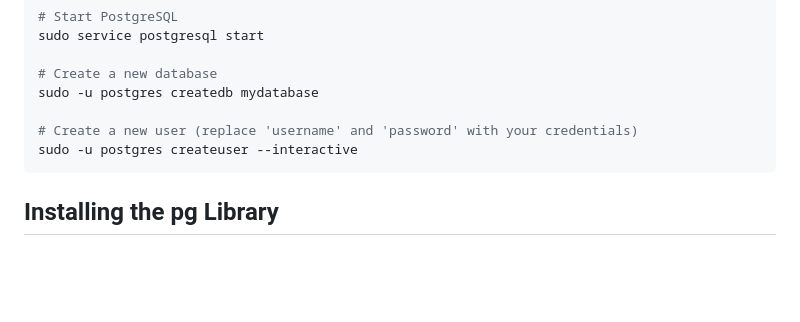
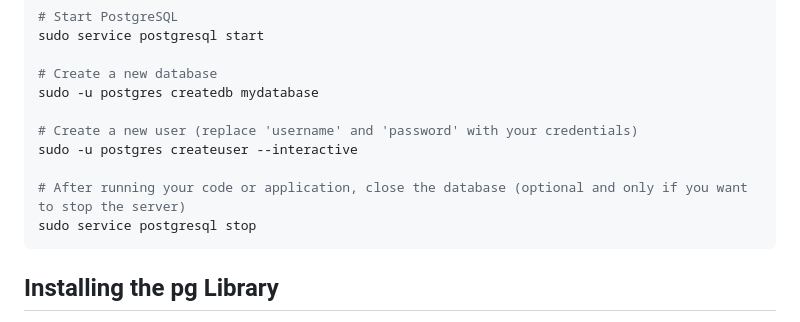
Before and after one commit to EDHE08232001/WebDevelopmentCourse, a Markdown page: Section 33 PostgreSQL/README.md, the part around the change. GitHub-like rendering; blank space fills up the shorter version.

````diff
--- a/Section 33 PostgreSQL/README.md
+++ b/Section 33 PostgreSQL/README.md
@@ -24,6 +24,9 @@ sudo -u postgres createdb mydatabase
 
 # Create a new user (replace 'username' and 'password' with your credentials)
 sudo -u postgres createuser --interactive
+
+# After running your code or application, close the database (optional and only if you want to stop the server)
+sudo service postgresql stop
 ```
 
 ## Installing the pg Library
````
